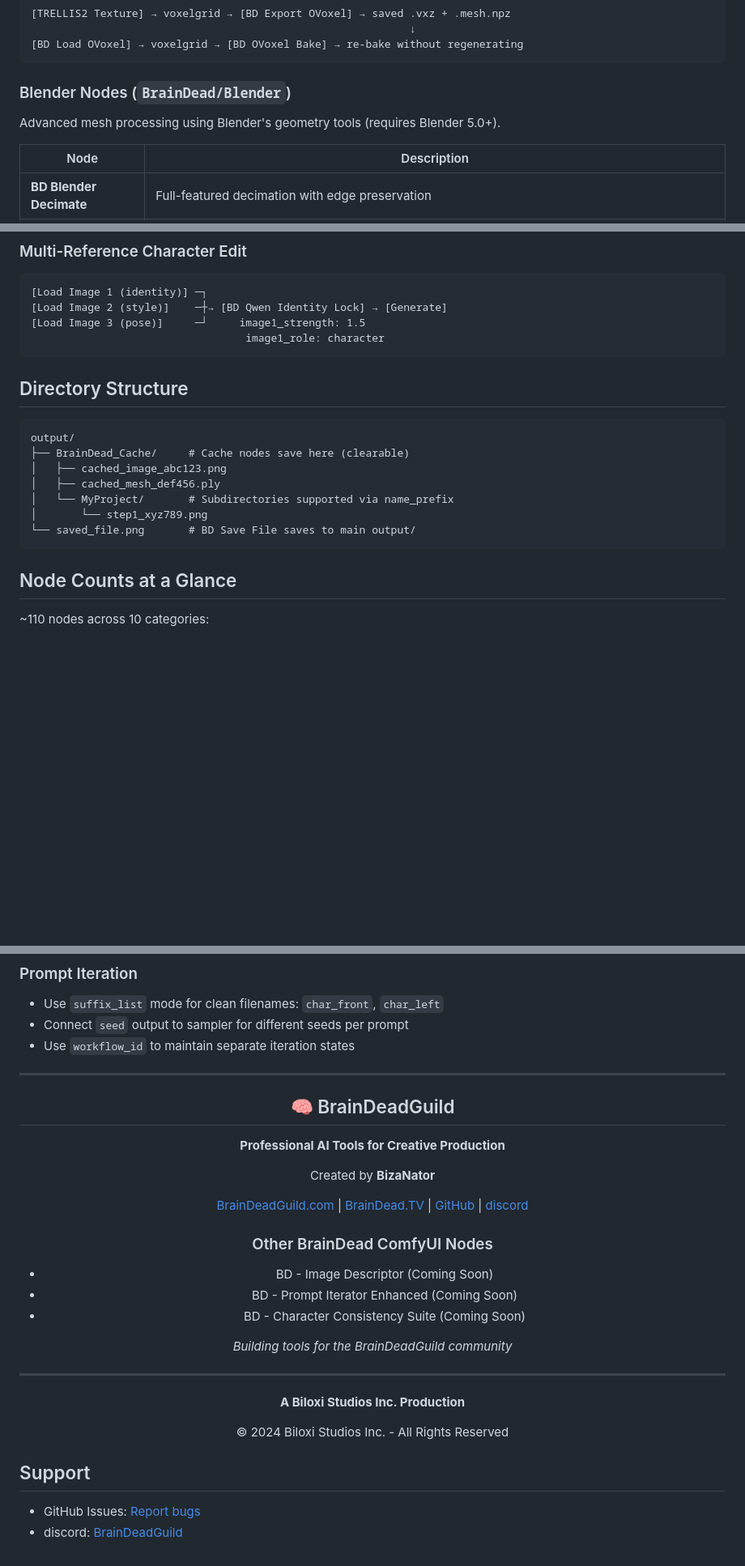
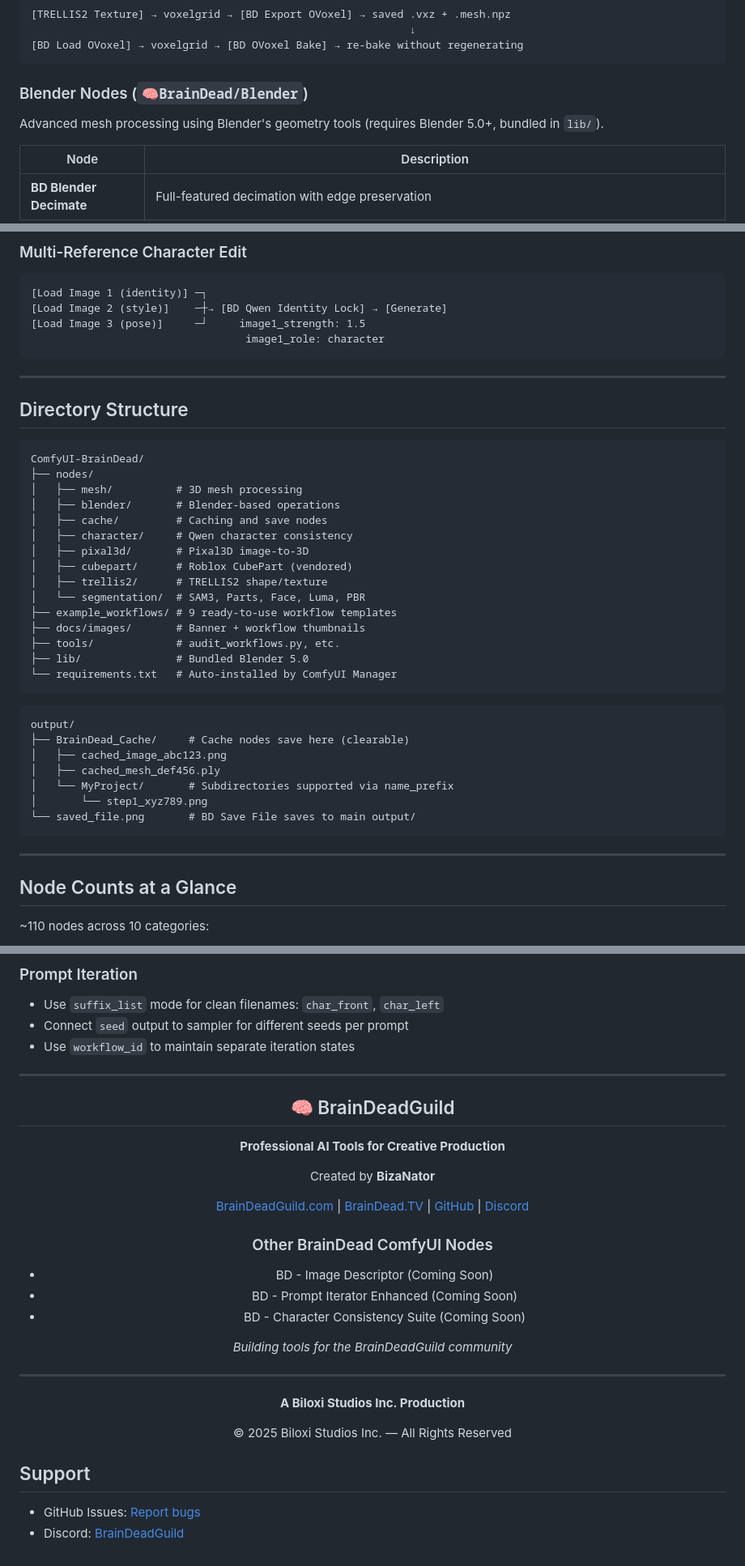
Before and after one commit to BizaNator/ComfyUI-BrainDead, a Markdown page: README.md, 3 parts joined by grey strips. Shown at 81% size. Drawn GitHub-style; blank space fills up the shorter version.

````diff
--- a/README.md
+++ b/README.md
@@ -133,8 +221,8 @@ native `MESH` can't represent them.
 [BD Load OVoxel] → voxelgrid → [BD OVoxel Bake] → re-bake without regenerating
 ```
 
-### Blender Nodes (`BrainDead/Blender`)
-Advanced mesh processing using Blender's geometry tools (requires Blender 5.0+).
+### Blender Nodes (`🧠BrainDead/Blender`)
+Advanced mesh processing using Blender's geometry tools (requires Blender 5.0+, bundled in `lib/`).
 
 | Node | Description |
 |------|-------------|
@@ -477,7 +531,27 @@ BD Derive PBR Maps             BD Bulk Save
                                   image1_role: character
 ```
 
+---
+
 ## Directory Structure
+
+```
+ComfyUI-BrainDead/
+├── nodes/
+│   ├── mesh/          # 3D mesh processing
+│   ├── blender/       # Blender-based operations
+│   ├── cache/         # Caching and save nodes
+│   ├── character/     # Qwen character consistency
+│   ├── pixal3d/       # Pixal3D image-to-3D
+│   ├── cubepart/      # Roblox CubePart (vendored)
+│   ├── trellis2/      # TRELLIS2 shape/texture
+│   └── segmentation/  # SAM3, Parts, Face, Luma, PBR
+├── example_workflows/ # 9 ready-to-use workflow templates
+├── docs/images/       # Banner + workflow thumbnails
+├── tools/             # audit_workflows.py, etc.
+├── lib/               # Bundled Blender 5.0
+└── requirements.txt   # Auto-installed by ComfyUI Manager
+```
 
 ```
 output/
@@ -488,6 +562,8 @@ output/
 │       └── step1_xyz789.png
 └── saved_file.png       # BD Save File saves to main output/
 ```
+
+---
 
 ## Node Counts at a Glance
 
@@ -540,7 +618,6 @@ BrainDead/
 - Connect `seed` output to sampler for different seeds per prompt
 - Use `workflow_id` to maintain separate iteration states
 
-
 ---
 
 <div align="center">
@@ -551,7 +628,7 @@ BrainDead/
 
 Created by **BizaNator**
 
-[BrainDeadGuild.com](https://BrainDeadGuild.com) | [BrainDead.TV](https://BrainDead.TV) | [GitHub](https://github.com/BrainDeadGuild) | [discord](https://braindeadguild.com/discord)
+[BrainDeadGuild.com](https://BrainDeadGuild.com) | [BrainDead.TV](https://BrainDead.TV) | [GitHub](https://github.com/BrainDeadGuild) | [Discord](https://braindeadguild.com/discord)
 
 ### Other BrainDead ComfyUI Nodes
 - BD - Image Descriptor (Coming Soon)
@@ -564,11 +641,11 @@ Created by **BizaNator**
 
 **A Biloxi Studios Inc. Production**
 
-© 2024 Biloxi Studios Inc. - All Rights Reserved
+© 2025 Biloxi Studios Inc. — All Rights Reserved
 
 </div>
 
 ## Support
 
 - GitHub Issues: [Report bugs](https://github.com/BizaNator/ComfyUI-BrainDead/issues)
-- discord: [BrainDeadGuild](https://BrainDeadGuild.com/discord)
+- Discord: [BrainDeadGuild](https://BrainDeadGuild.com/discord)
````
Also changed, not shown: other parts of README.md (+114 -58 lines).
